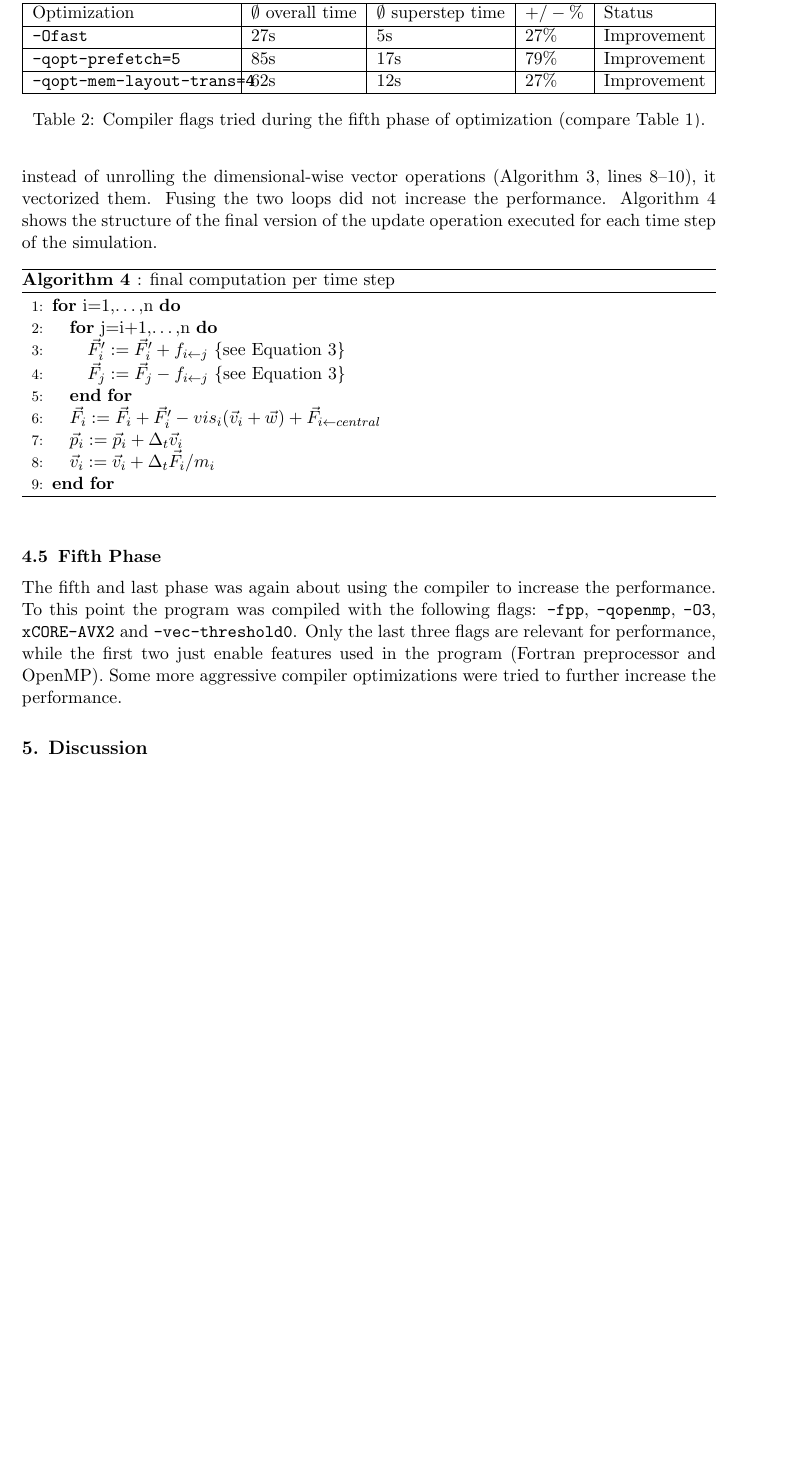
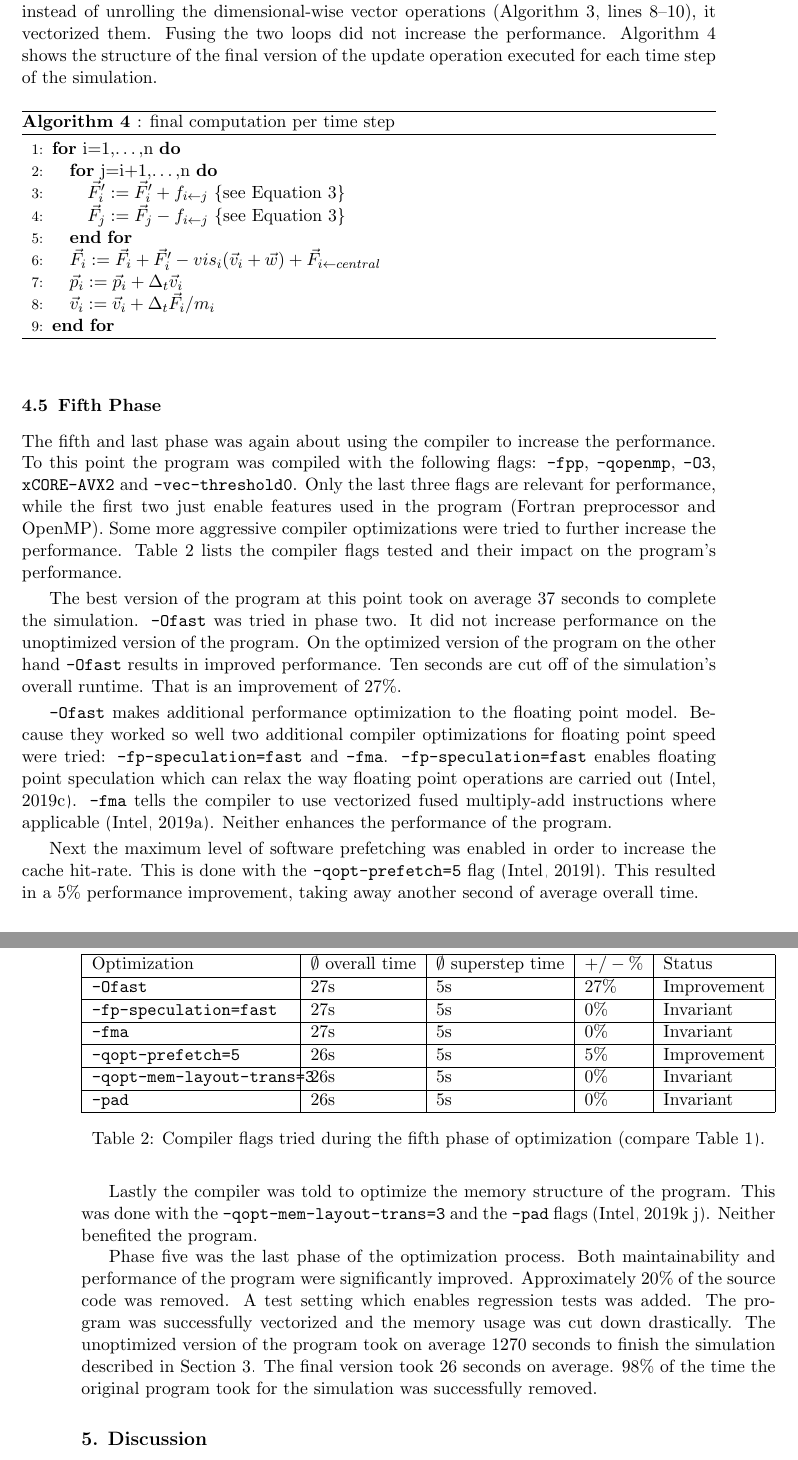
Before and after one commit to jofas/ppcw, a LaTeX paper (doc/ppcw.tex): part of page 15 of 17 before the commit and two parts of pages 15 and 16 of 18 after it, the two joined at a grey line, cut so that both start at the same text, the shorter picture padded with empty space. Compiled offline with pdfLaTeX.

Commit message:
draft section 4

```diff
--- a/doc/ppcw.tex
+++ b/doc/ppcw.tex
@@ -1090,6 +1090,56 @@ first two just enable features used in the program (Fortran
 preprocessor and OpenMP).
 Some more aggressive compiler optimizations were tried to further
 increase the performance.
+Table~\ref{tab:p5} lists the compiler flags tested and their impact on
+the program's performance.
+
+The best version of the program at this point took on average 37
+seconds to complete the simulation.
+\texttt{-Ofast} was tried in phase two.
+It did not increase performance on the unoptimized version of the
+program.
+On the optimized version of the program on the other hand
+\texttt{-Ofast} results in improved performance.
+Ten seconds are cut off of the simulation's overall runtime. That
+is an improvement of 27\%.
+
+\texttt{-Ofast} makes additional performance optimization to the
+floating point model.
+Because they worked so well two additional compiler optimizations for
+floating point speed were tried: \texttt{-fp-speculation=fast} and
+\texttt{-fma}.
+\texttt{-fp-speculation=fast} enables floating point speculation which
+can relax the way floating point operations are carried out
+\citep{fp_speculation}.
+\texttt{-fma} tells the compiler to use vectorized fused multiply-add
+instructions where applicable \citep{fma}.
+Neither enhances the performance of the program.
+
+Next the maximum level of software prefetching was enabled in order to
+increase the cache hit-rate.
+This is done with the \texttt{-qopt-prefetch=5} flag
+\citep{qopt_prefetch}.
+This resulted in a 5\% performance improvement, taking away another
+second of average overall time.
+
+Lastly the compiler was told to optimize the memory structure of the
+program.
+This was done with the \texttt{-qopt-mem-layout-trans=3} and the
+\texttt{-pad} flags \citep{qopt_mem_layout_trans, pad}.
+Neither benefited the program.
+
+Phase five was the last phase of the optimization process.
+Both maintainability and performance of the program were significantly
+improved.
+Approximately 20\% of the source code was removed.
+A test setting which enables regression tests was added.
+The program was successfully vectorized and the memory usage was cut
+down drastically.
+The unoptimized version of the program took on average 1270 seconds
+to finish the simulation described in Section~\ref{sec:setup}.
+The final version took 26 seconds on average.
+98\% of the time the original program took for the simulation was
+successfully removed.
 
 \begin{table}
   \begin{tabu}{|X|l|l|l|l|}
@@ -1099,17 +1149,21 @@ increase the performance.
     \hline
     \texttt{-Ofast} &27s &5s &27\% &Improvement \\
     \hline
-    \texttt{-qopt-prefetch=5} &85s &17s &79\% &Improvement \\
+    \texttt{-fp-speculation=fast} &27s &5s &0\% &Invariant \\
     \hline
-    \texttt{-qopt-mem-layout-trans=4} &62s &12s &27\% &Improvement \\
+    \texttt{-fma} &27s &5s &0\% &Invariant \\
+    \hline
+    \texttt{-qopt-prefetch=5} &26s &5s &5\% &Improvement \\
+    \hline
+    \texttt{-qopt-mem-layout-trans=3} &26s &5s &0\% &Invariant \\
+    \hline
+    \texttt{-pad} &26s &5s &0\% &Invariant \\
     \hline
   \end{tabu}
   \caption{Compiler flags tried during the fifth phase of
     optimization (compare Table~\ref{tab:p2}).}
   \label{tab:p5}
 \end{table}
-
-% ifort19 debacle
 
 % }}}
 
```
Also changed, not shown: doc/library.bib (+35 -0 lines), doc/ppcw.pdf, doc/ppcw.tex (11 more changed lines).
